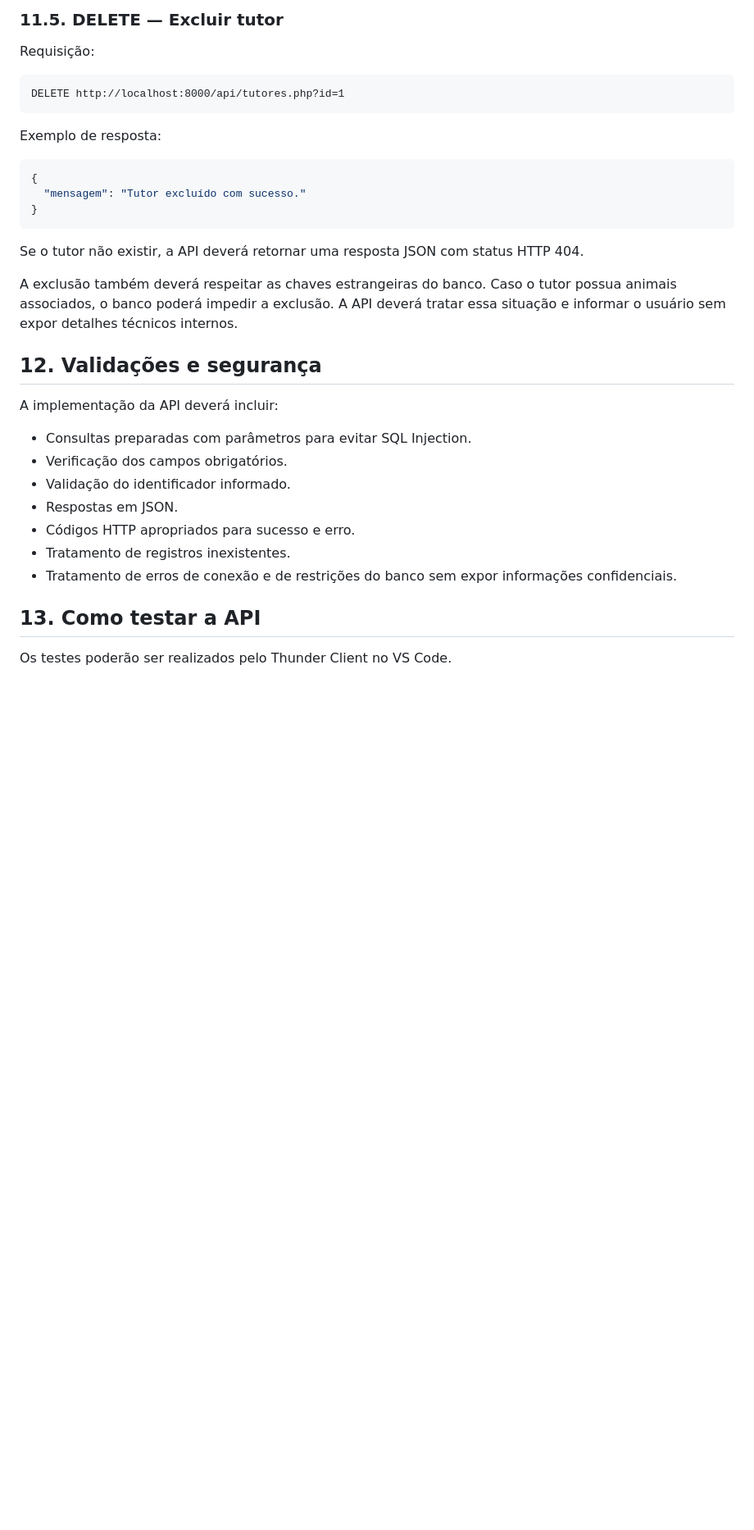
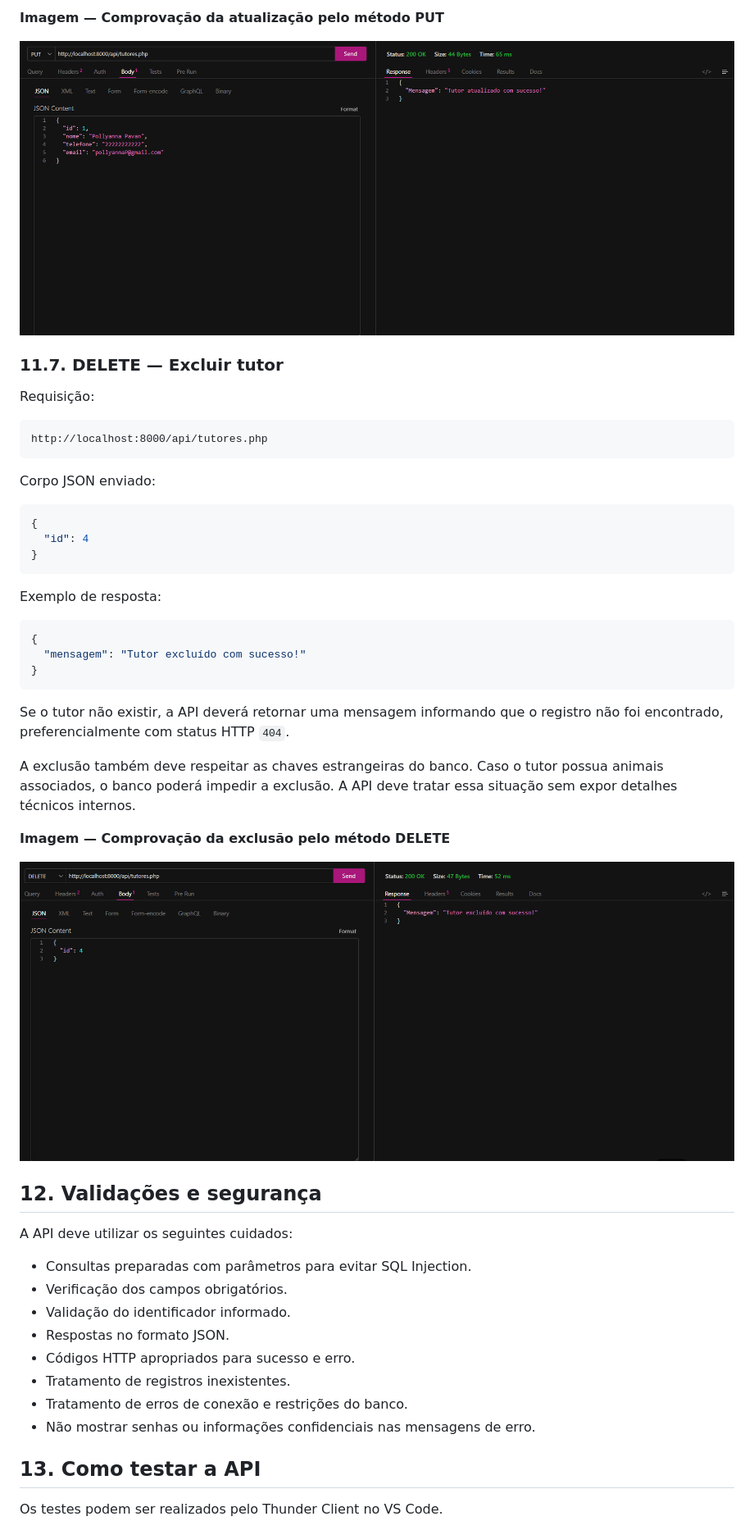
Before and after one commit to PollyannaPavan/PetCare-BCD, a Markdown page: README.md, the part around one of its changes. Shown at 82% size. GitHub-like rendering; pictures changed too: DELETE.png (added), PUT.png (added); blank space fills up the shorter version.

````diff
--- a/README.md
+++ b/README.md
@@ -298,37 +361,54 @@ Se o ID não corresponder a um tutor existente, a API deverá retornar uma mensa
 
-### 11.5. DELETE — Excluir tutor
+**Imagem — Comprovação da atualização pelo método PUT**
+
+![alt text](PUT.png)
+
+### 11.7. DELETE — Excluir tutor
 
 Requisição:
 
 ```http
-DELETE http://localhost:8000/api/tutores.php?id=1
+http://localhost:8000/api/tutores.php
+```
+
+Corpo JSON enviado:
+
+```json
+{
+  "id": 4
+}
 ```
 
 Exemplo de resposta:
 
 ```json
 {
-  "mensagem": "Tutor excluído com sucesso."
+  "mensagem": "Tutor excluído com sucesso!"
 }
 ```
 
-Se o tutor não existir, a API deverá retornar uma resposta JSON com status HTTP 404.
+Se o tutor não existir, a API deverá retornar uma mensagem informando que o registro não foi encontrado, preferencialmente com status HTTP `404`.
 
-A exclusão também deverá respeitar as chaves estrangeiras do banco. Caso o tutor possua animais associados, o banco poderá impedir a exclusão. A API deverá tratar essa situação e informar o usuário sem expor detalhes técnicos internos.
+A exclusão também deve respeitar as chaves estrangeiras do banco. Caso o tutor possua animais associados, o banco poderá impedir a exclusão. A API deve tratar essa situação sem expor detalhes técnicos internos.
+
+**Imagem — Comprovação da exclusão pelo método DELETE**
+
+![alt text](DELETE.png)
 
 ## 12. Validações e segurança
 
-A implementação da API deverá incluir:
+A API deve utilizar os seguintes cuidados:
 
 - Consultas preparadas com parâmetros para evitar SQL Injection.
 - Verificação dos campos obrigatórios.
 - Validação do identificador informado.
-- Respostas em JSON.
+- Respostas no formato JSON.
 - Códigos HTTP apropriados para sucesso e erro.
 - Tratamento de registros inexistentes.
-- Tratamento de erros de conexão e de restrições do banco sem expor informações confidenciais.
+- Tratamento de erros de conexão e restrições do banco.
+- Não mostrar senhas ou informações confidenciais nas mensagens de erro.
 
 ## 13. Como testar a API
 
-Os testes poderão ser realizados pelo Thunder Client no VS Code.
+Os testes podem ser realizados pelo Thunder Client no VS Code.
 
````
Also changed, not shown: other parts of README.md (+180 -91 lines), GET.png (added), GETID.png (added), POST.png (added), 14 other files.
